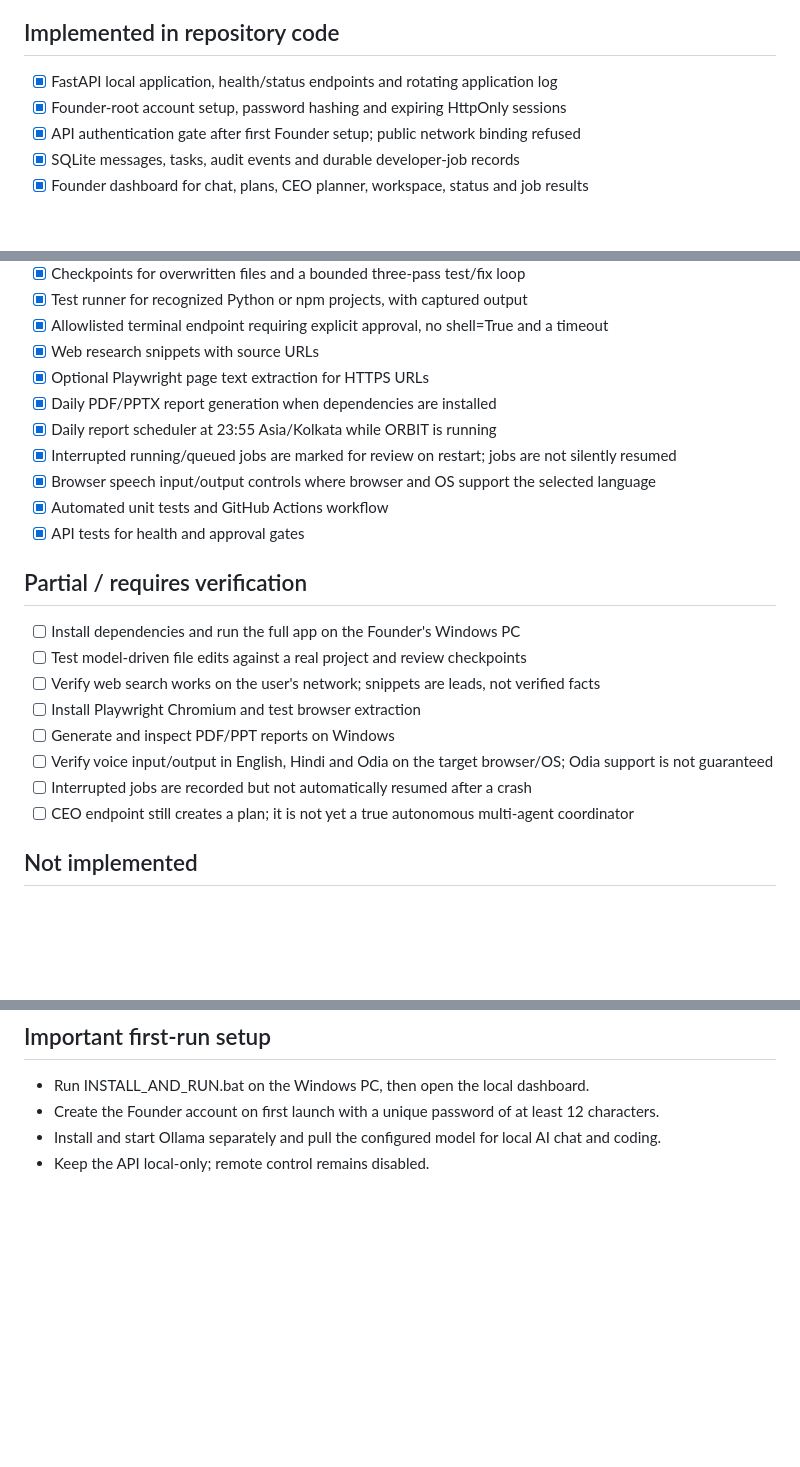
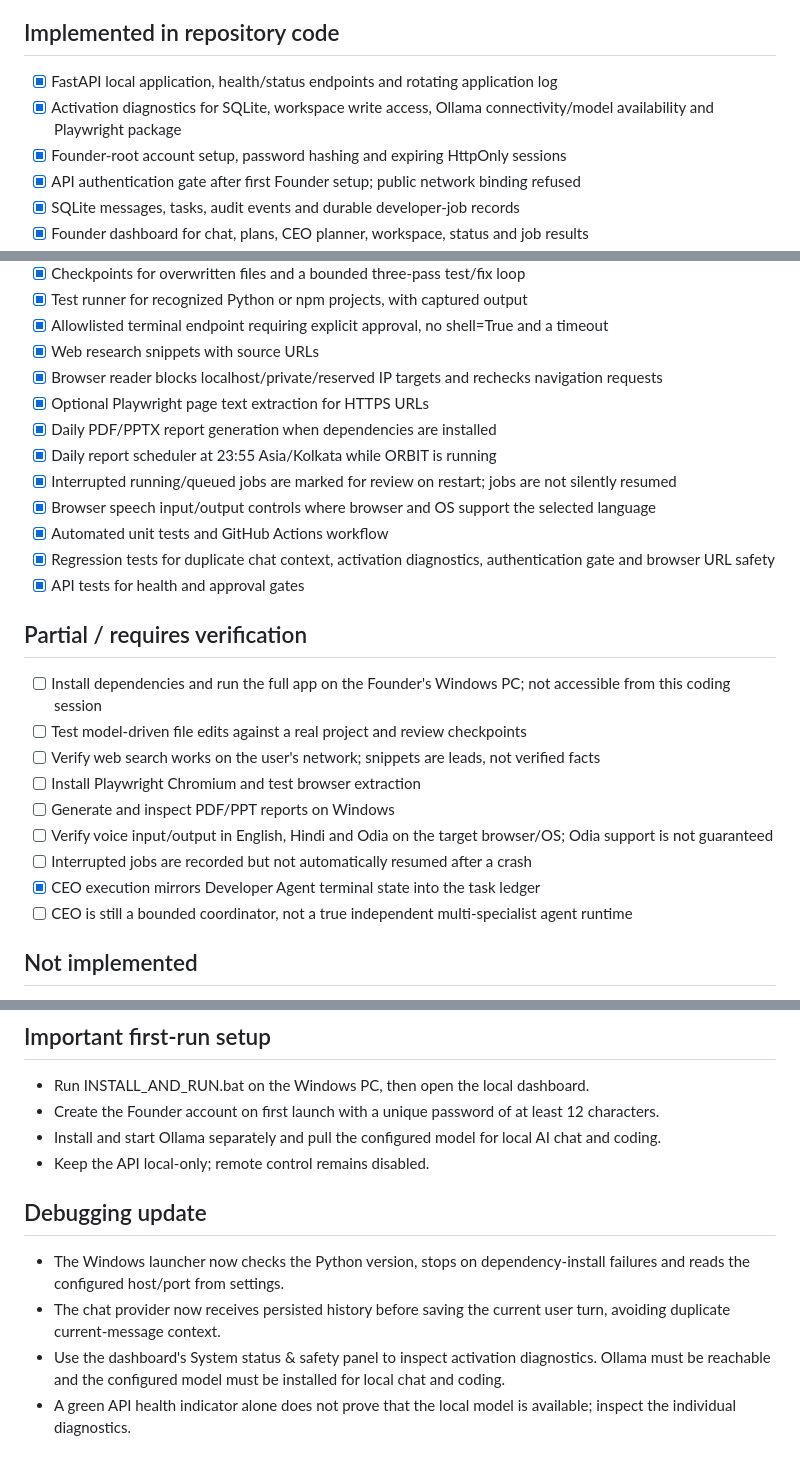
Before and after one commit to snehasissahoo123456-lgtm/ORBIT-AGENT, a Markdown page: PHASE_STATUS.md, 3 parts joined by grey strips. GitHub-like rendering; blank space fills up the shorter version.

Commit message:
Document activation diagnostics and debugging fixes

```diff
--- a/PHASE_STATUS.md
+++ b/PHASE_STATUS.md
@@ -4,6 +4,7 @@ This status records code committed to the repository separately from behavior ve
 
 ## Implemented in repository code
 - [x] FastAPI local application, health/status endpoints and rotating application log
+- [x] Activation diagnostics for SQLite, workspace write access, Ollama connectivity/model availability and Playwright package
 - [x] Founder-root account setup, password hashing and expiring HttpOnly sessions
 - [x] API authentication gate after first Founder setup; public network binding refused
 - [x] SQLite messages, tasks, audit events and durable developer-job records
@@ -17,23 +18,26 @@ This status records code committed to the repository separately from behavior ve
 - [x] Test runner for recognized Python or npm projects, with captured output
 - [x] Allowlisted terminal endpoint requiring explicit approval, no shell=True and a timeout
 - [x] Web research snippets with source URLs
+- [x] Browser reader blocks localhost/private/reserved IP targets and rechecks navigation requests
 - [x] Optional Playwright page text extraction for HTTPS URLs
 - [x] Daily PDF/PPTX report generation when dependencies are installed
 - [x] Daily report scheduler at 23:55 Asia/Kolkata while ORBIT is running
 - [x] Interrupted running/queued jobs are marked for review on restart; jobs are not silently resumed
 - [x] Browser speech input/output controls where browser and OS support the selected language
 - [x] Automated unit tests and GitHub Actions workflow
+- [x] Regression tests for duplicate chat context, activation diagnostics, authentication gate and browser URL safety
 - [x] API tests for health and approval gates
 
 ## Partial / requires verification
-- [ ] Install dependencies and run the full app on the Founder's Windows PC
+- [ ] Install dependencies and run the full app on the Founder's Windows PC; not accessible from this coding session
 - [ ] Test model-driven file edits against a real project and review checkpoints
 - [ ] Verify web search works on the user's network; snippets are leads, not verified facts
 - [ ] Install Playwright Chromium and test browser extraction
 - [ ] Generate and inspect PDF/PPT reports on Windows
 - [ ] Verify voice input/output in English, Hindi and Odia on the target browser/OS; Odia support is not guaranteed
 - [ ] Interrupted jobs are recorded but not automatically resumed after a crash
-- [ ] CEO endpoint still creates a plan; it is not yet a true autonomous multi-agent coordinator
+- [x] CEO execution mirrors Developer Agent terminal state into the task ledger
+- [ ] CEO is still a bounded coordinator, not a true independent multi-specialist agent runtime
 
 ## Not implemented
 - [ ] Full desktop control and application interaction
@@ -59,3 +63,9 @@ This status records code committed to the repository separately from behavior ve
 - Create the Founder account on first launch with a unique password of at least 12 characters.
 - Install and start Ollama separately and pull the configured model for local AI chat and coding.
 - Keep the API local-only; remote control remains disabled.
+
+## Debugging update
+- The Windows launcher now checks the Python version, stops on dependency-install failures and reads the configured host/port from settings.
+- The chat provider now receives persisted history before saving the current user turn, avoiding duplicate current-message context.
+- Use the dashboard's System status & safety panel to inspect activation diagnostics. Ollama must be reachable and the configured model must be installed for local chat and coding.
+- A green API health indicator alone does not prove that the local model is available; inspect the individual diagnostics.
```
